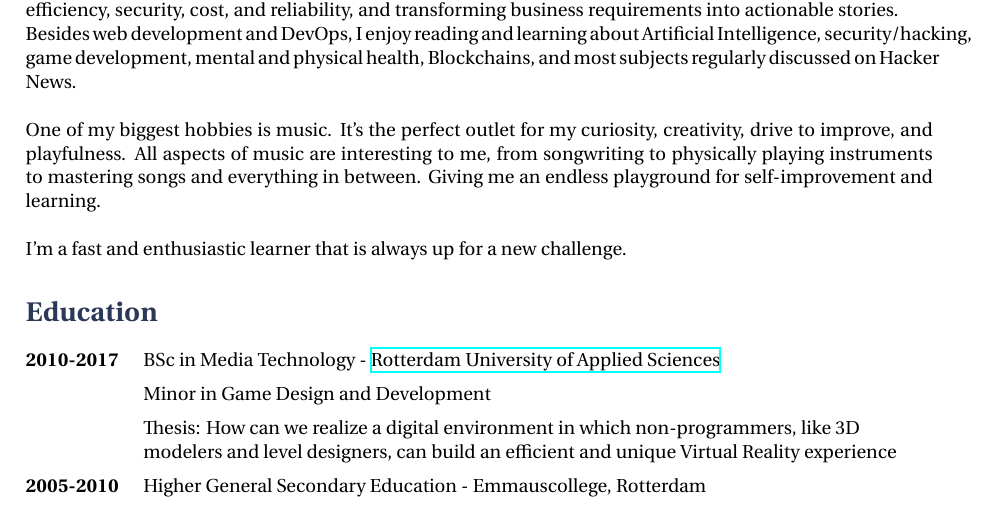
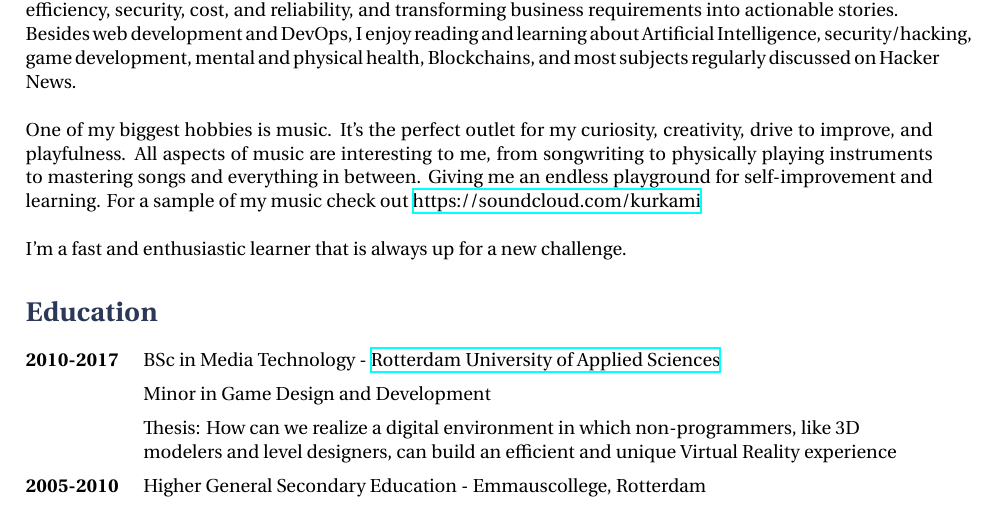
Before and after one commit to MarkArts/cv, a LaTeX CV (cv.tex): part of page 1 of 4, cut so that both start at the same text. Compiled offline with XeLaTeX.

Commit message:
add link to soundcloud

```diff
--- a/cv.tex
+++ b/cv.tex
@@ -70,7 +70,7 @@ My more recent focus has been on developing my soft skills as a team lead, provi
 
 Besides web development and DevOps, I enjoy reading and learning about Artificial Intelligence, security/hacking, game development, mental and physical health, Blockchains, and most subjects regularly discussed on Hacker News. \\
 
-One of my biggest hobbies is music. It's the perfect outlet for my curiosity, creativity, drive to improve, and playfulness. All aspects of music are interesting to me, from songwriting to physically playing instruments to mastering songs and everything in between. Giving me an endless playground for self-improvement and learning.  \\
+One of my biggest hobbies is music. It's the perfect outlet for my curiosity, creativity, drive to improve, and playfulness. All aspects of music are interesting to me, from songwriting to physically playing instruments to mastering songs and everything in between. Giving me an endless playground for self-improvement and learning. For a sample of my music check out \href{https://soundcloud.com/kurkami}{https://soundcloud.com/kurkami}  \\
 
 I'm a fast and enthusiastic learner that is always up for a new challenge.
 
```
Also changed, not shown: cv.pdf.
